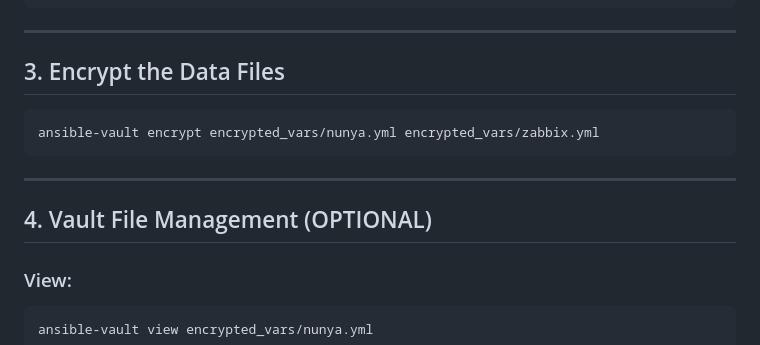
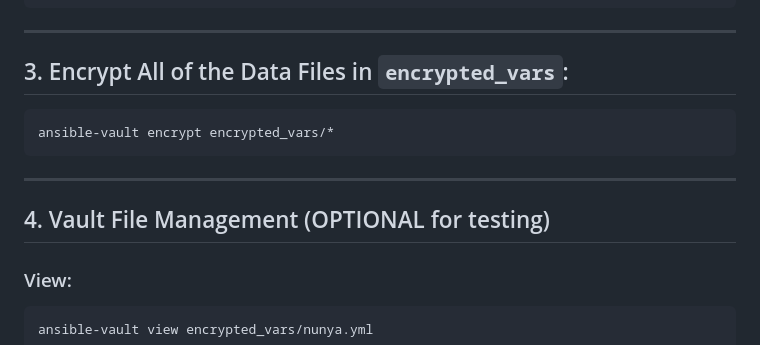
Before and after one commit to RedHatRanger/best_linux_scripts_and_commands, a Markdown page: ansible/ansible_vault_lab/ansible-vault-demo.md, the part around the change. Rendered like a GitHub page.

````diff
--- a/ansible/ansible_vault_lab/ansible-vault-demo.md
+++ b/ansible/ansible_vault_lab/ansible-vault-demo.md
@@ -162,15 +162,15 @@ EOF
 
 ---
 
-## 3. Encrypt the Data Files
+## 3. Encrypt All of the Data Files in `encrypted_vars`:
 
 ```bash
-ansible-vault encrypt encrypted_vars/nunya.yml encrypted_vars/zabbix.yml
+ansible-vault encrypt encrypted_vars/*
 ```
 
 ---
 
-## 4. Vault File Management (OPTIONAL)
+## 4. Vault File Management (OPTIONAL for testing)
 
 ### View:
 
````
